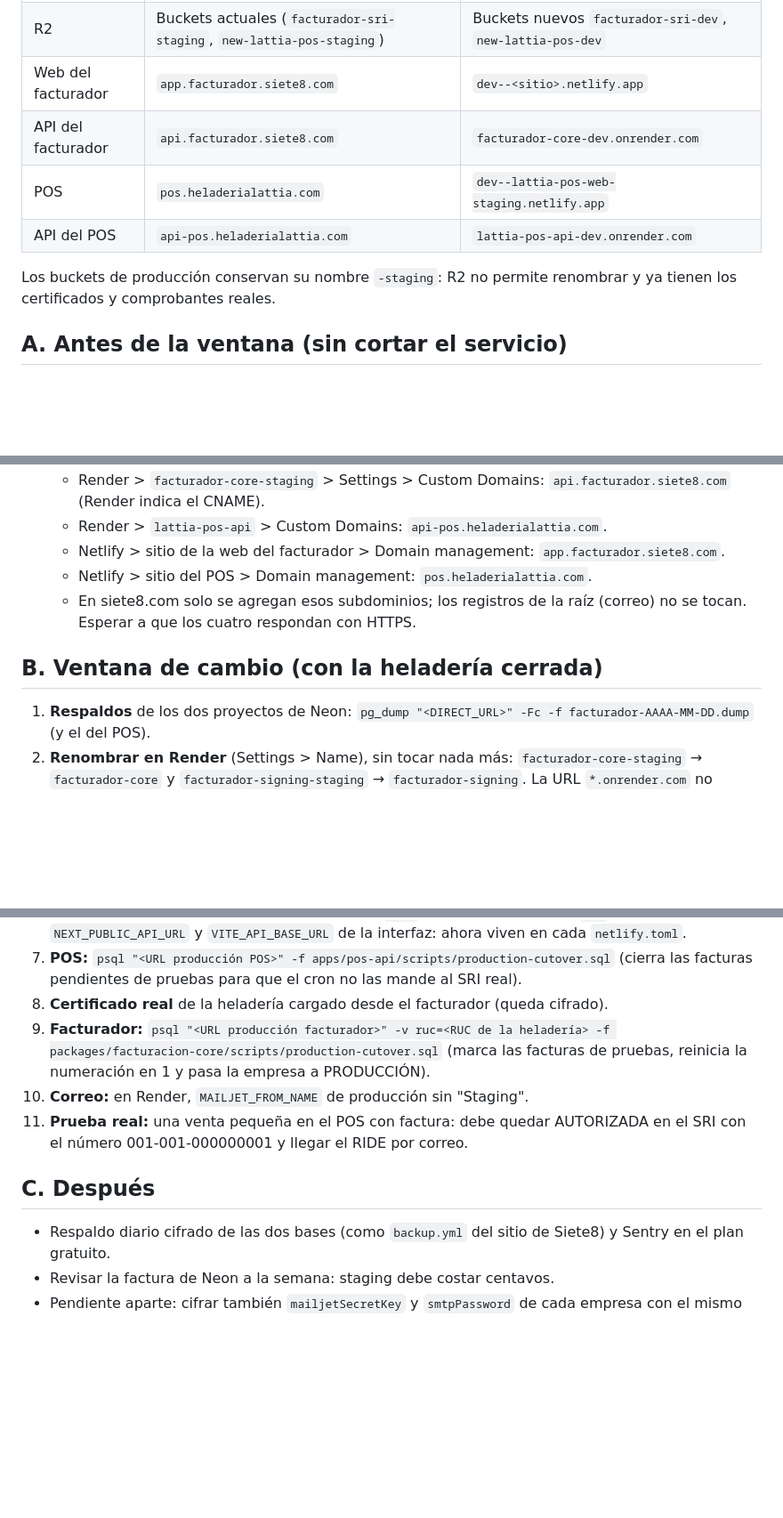
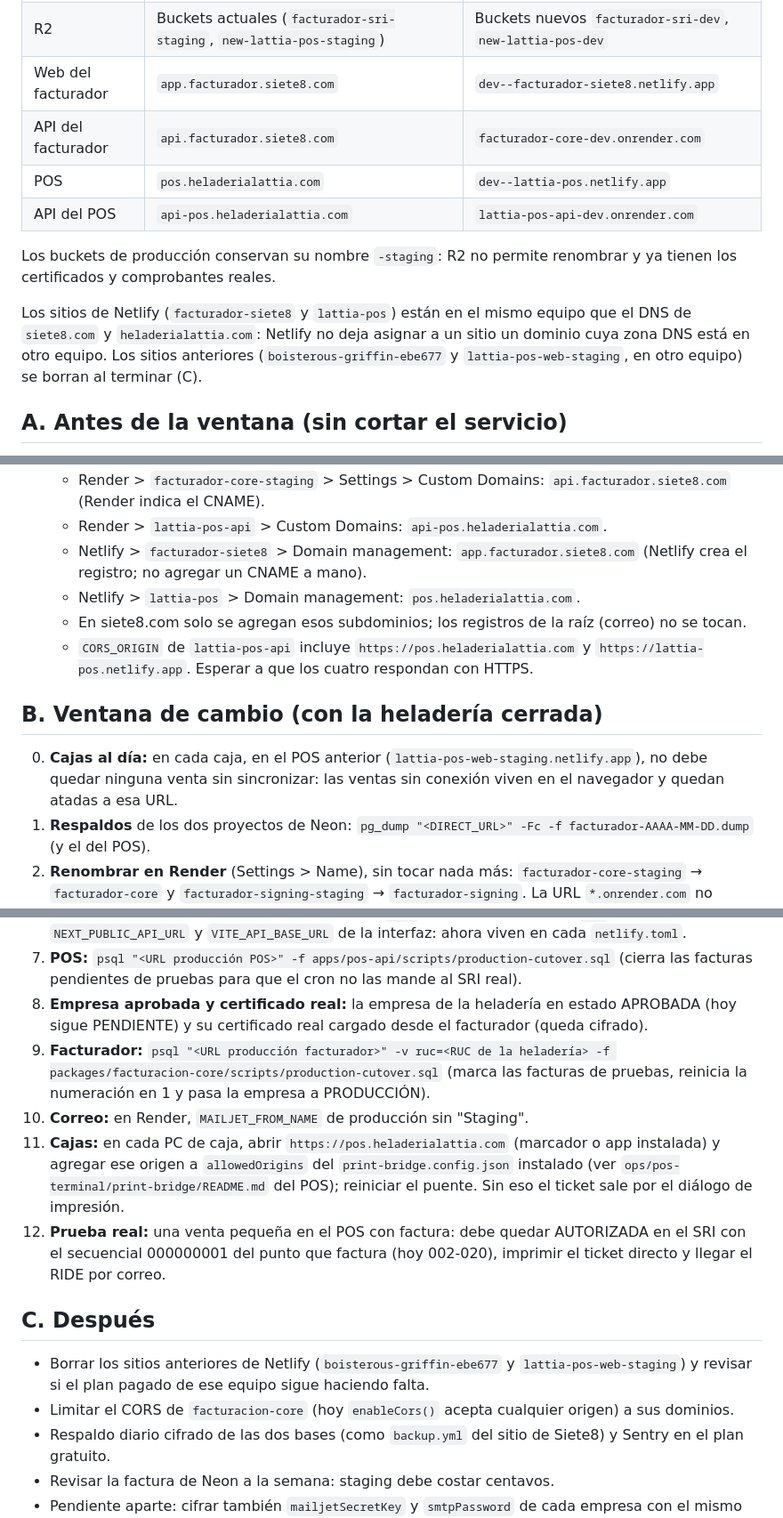
Before and after one commit to ma74ni/facturador-sri, a Markdown page: PRODUCCION.md, 3 parts joined by grey strips. Shown at 89% size. GitHub-like rendering; blank space fills up the shorter version.

Commit message:
docs: update the cutover guide with the new Netlify sites
The web frontends moved to the facturador-siete8 and lattia-pos sites,
in the same Netlify team as the DNS zones. The guide now lists their
URLs and adds the steps found while preparing: sync pending offline
sales before switching URLs, approve the company, allow the new origin
in each till's print bridge, the real first sequential (002-020), and
removing the old sites afterwards.

```diff
--- a/PRODUCCION.md
+++ b/PRODUCCION.md
@@ -13,13 +13,19 @@ de Neon e instancias Free de Render. Afecta a dos repos:
 | Render | `facturador-core`, `facturador-signing`, `lattia-pos-api` (Starter) | `facturador-core-dev`, `facturador-signing-dev`, `lattia-pos-api-dev` (Free) |
 | Neon | Proyectos actuales (rama principal) | Rama `staging` de cada proyecto, limpiada |
 | R2 | Buckets actuales (`facturador-sri-staging`, `new-lattia-pos-staging`) | Buckets nuevos `facturador-sri-dev`, `new-lattia-pos-dev` |
-| Web del facturador | `app.facturador.siete8.com` | `dev--<sitio>.netlify.app` |
+| Web del facturador | `app.facturador.siete8.com` | `dev--facturador-siete8.netlify.app` |
 | API del facturador | `api.facturador.siete8.com` | `facturador-core-dev.onrender.com` |
-| POS | `pos.heladerialattia.com` | `dev--lattia-pos-web-staging.netlify.app` |
+| POS | `pos.heladerialattia.com` | `dev--lattia-pos.netlify.app` |
 | API del POS | `api-pos.heladerialattia.com` | `lattia-pos-api-dev.onrender.com` |
 
 Los buckets de producción conservan su nombre `-staging`: R2 no permite
 renombrar y ya tienen los certificados y comprobantes reales.
+
+Los sitios de Netlify (`facturador-siete8` y `lattia-pos`) están en el mismo
+equipo que el DNS de `siete8.com` y `heladerialattia.com`: Netlify no deja
+asignar a un sitio un dominio cuya zona DNS está en otro equipo. Los sitios
+anteriores (`boisterous-griffin-ebe677` y `lattia-pos-web-staging`, en otro
+equipo) se borran al terminar (C).
 
 ## A. Antes de la ventana (sin cortar el servicio)
 
@@ -44,15 +50,22 @@ renombrar y ya tienen los certificados y comprobantes reales.
    - Render > `facturador-core-staging` > Settings > Custom Domains:
      `api.facturador.siete8.com` (Render indica el CNAME).
    - Render > `lattia-pos-api` > Custom Domains: `api-pos.heladerialattia.com`.
-   - Netlify > sitio de la web del facturador > Domain management:
-     `app.facturador.siete8.com`.
-   - Netlify > sitio del POS > Domain management: `pos.heladerialattia.com`.
+   - Netlify > `facturador-siete8` > Domain management:
+     `app.facturador.siete8.com` (Netlify crea el registro; no agregar un
+     CNAME a mano).
+   - Netlify > `lattia-pos` > Domain management: `pos.heladerialattia.com`.
    - En siete8.com solo se agregan esos subdominios; los registros de la
      raíz (correo) no se tocan.
+   - `CORS_ORIGIN` de `lattia-pos-api` incluye `https://pos.heladerialattia.com`
+     y `https://lattia-pos.netlify.app`.
    Esperar a que los cuatro respondan con HTTPS.
 
 ## B. Ventana de cambio (con la heladería cerrada)
 
+0. **Cajas al día:** en cada caja, en el POS anterior
+   (`lattia-pos-web-staging.netlify.app`), no debe quedar ninguna venta sin
+   sincronizar: las ventas sin conexión viven en el navegador y quedan atadas
+   a esa URL.
 1. **Respaldos** de los dos proyectos de Neon:
    `pg_dump "<DIRECT_URL>" -Fc -f facturador-AAAA-MM-DD.dump` (y el del POS).
 2. **Renombrar en Render** (Settings > Name), sin tocar nada más:
@@ -82,18 +95,29 @@ renombrar y ya tienen los certificados y comprobantes reales.
 7. **POS:** `psql "<URL producción POS>" -f apps/pos-api/scripts/production-cutover.sql`
    (cierra las facturas pendientes de pruebas para que el cron no las mande al
    SRI real).
-8. **Certificado real** de la heladería cargado desde el facturador (queda
-   cifrado).
+8. **Empresa aprobada y certificado real:** la empresa de la heladería en
+   estado APROBADA (hoy sigue PENDIENTE) y su certificado real cargado desde
+   el facturador (queda cifrado).
 9. **Facturador:** `psql "<URL producción facturador>" -v ruc=<RUC de la heladería> -f packages/facturacion-core/scripts/production-cutover.sql`
    (marca las facturas de pruebas, reinicia la numeración en 1 y pasa la
    empresa a PRODUCCIÓN).
 10. **Correo:** en Render, `MAILJET_FROM_NAME` de producción sin "Staging".
-11. **Prueba real:** una venta pequeña en el POS con factura: debe quedar
-    AUTORIZADA en el SRI con el número 001-001-000000001 y llegar el RIDE por
-    correo.
+11. **Cajas:** en cada PC de caja, abrir `https://pos.heladerialattia.com`
+    (marcador o app instalada) y agregar ese origen a `allowedOrigins` del
+    `print-bridge.config.json` instalado (ver
+    `ops/pos-terminal/print-bridge/README.md` del POS); reiniciar el puente.
+    Sin eso el ticket sale por el diálogo de impresión.
+12. **Prueba real:** una venta pequeña en el POS con factura: debe quedar
+    AUTORIZADA en el SRI con el secuencial 000000001 del punto que factura
+    (hoy 002-020), imprimir el ticket directo y llegar el RIDE por correo.
 
 ## C. Después
 
+- Borrar los sitios anteriores de Netlify (`boisterous-griffin-ebe677` y
+  `lattia-pos-web-staging`) y revisar si el plan pagado de ese equipo sigue
+  haciendo falta.
+- Limitar el CORS de `facturacion-core` (hoy `enableCors()` acepta cualquier
+  origen) a sus dominios.
 - Respaldo diario cifrado de las dos bases (como `backup.yml` del sitio de
   Siete8) y Sentry en el plan gratuito.
 - Revisar la factura de Neon a la semana: staging debe costar centavos.
```
